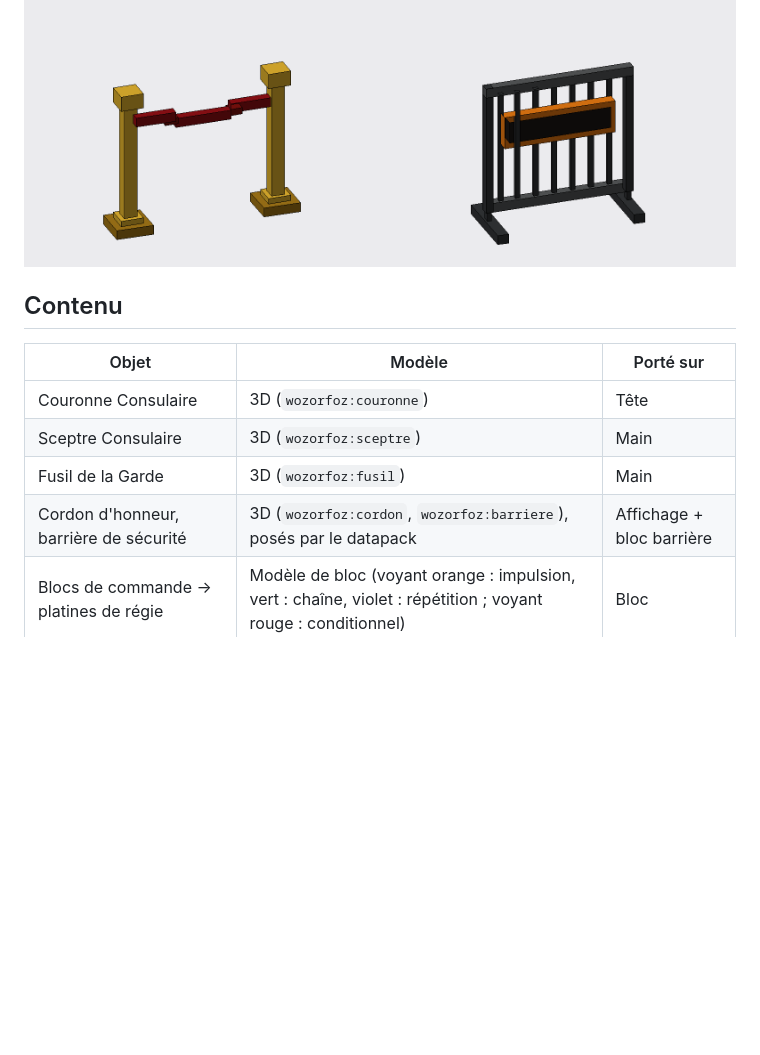
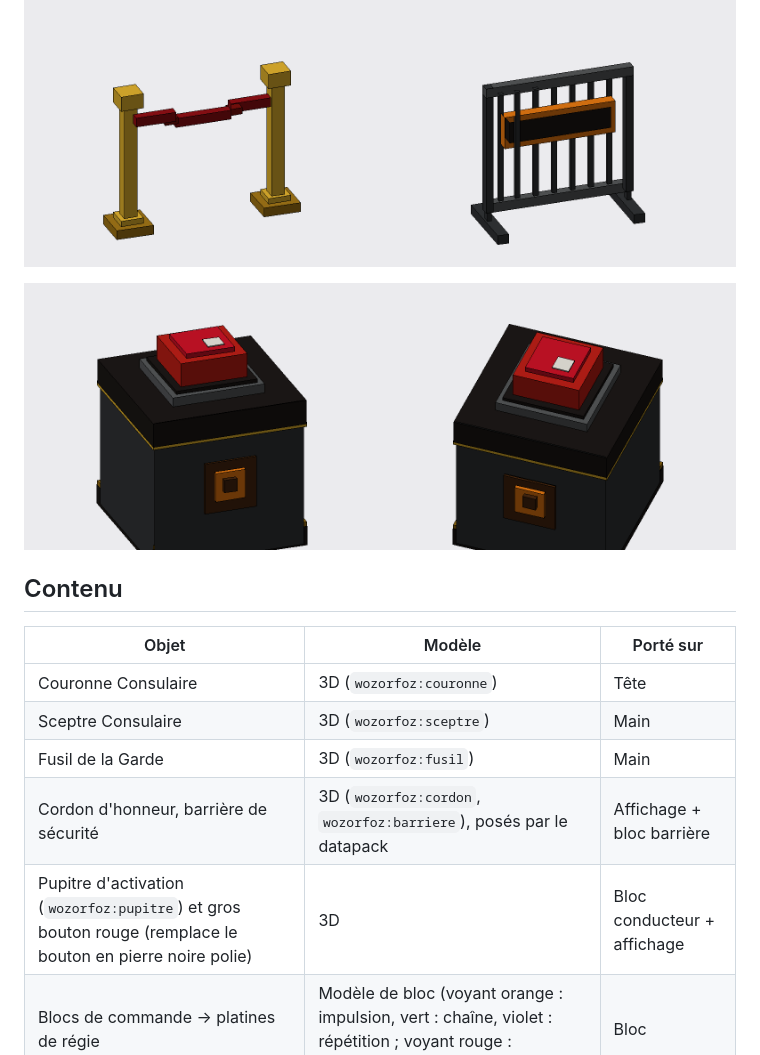
Before and after one commit to Koraneii/wozorfoz-resourcepack, a Markdown page: README.md, the part around the change. GitHub-like rendering; pictures changed too: apercu_pupitre.png (added); blank space fills up the shorter version.

Commit message:
Pupitre d'activation et gros bouton rouge
Co-Authored-By: Claude Opus 5.5 <noreply@anthropic.com>
Claude-Session: https://claude.ai/code/session_01Djew7UjkaGHLAGYew4iugk

```diff
--- a/README.md
+++ b/README.md
@@ -12,6 +12,8 @@ Resource pack serveur (Minecraft Java 1.21.9) : objets cérémoniels et uniforme
 
 ![Aperçu des barrières](apercu_barrieres.png)
 
+![Aperçu du pupitre](apercu_pupitre.png)
+
 ## Contenu
 
 | Objet | Modèle | Porté sur |
@@ -20,6 +22,7 @@ Resource pack serveur (Minecraft Java 1.21.9) : objets cérémoniels et uniforme
 | Sceptre Consulaire | 3D (`wozorfoz:sceptre`) | Main |
 | Fusil de la Garde | 3D (`wozorfoz:fusil`) | Main |
 | Cordon d'honneur, barrière de sécurité | 3D (`wozorfoz:cordon`, `wozorfoz:barriere`), posés par le datapack | Affichage + bloc barrière |
+| Pupitre d'activation (`wozorfoz:pupitre`) et gros bouton rouge (remplace le bouton en pierre noire polie) | 3D | Bloc conducteur + affichage |
 | Blocs de commande → platines de régie | Modèle de bloc (voyant orange : impulsion, vert : chaîne, violet : répétition ; voyant rouge : conditionnel) | Bloc |
 | Manteau Consulaire : haut et pans | Texture d'équipement (`wozorfoz:manteau`) : velours ombré, plis, hermine, broderie de l'engrenage dans le dos | Torse, jambes |
 | Uniforme de la Garde : casque, gilet tactique, treillis, bottes | Texture d'équipement (`wozorfoz:uniforme`) : camouflage olive, poches, brassard impérial | Tête, torse, jambes, pieds |
```
Also changed, not shown: 5 other files.
